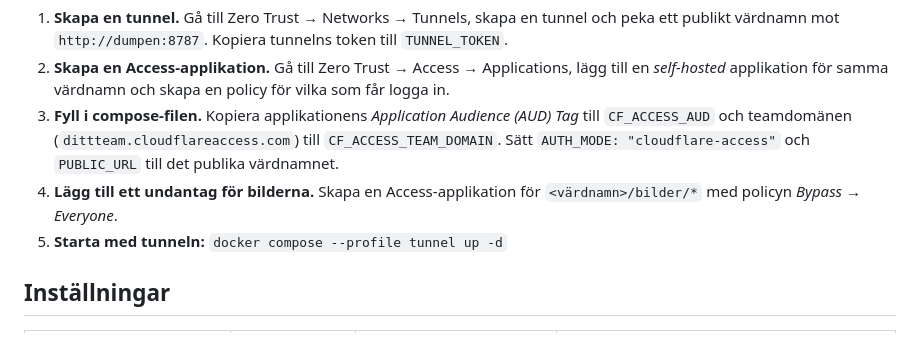
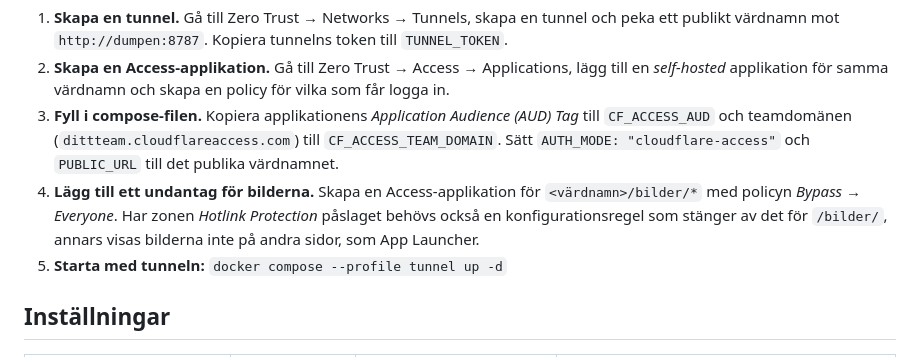
Before and after one commit to pissmyran/dumpen, a Markdown page: docker/README.md, the part around the change. GitHub-like rendering.

Commit message:
Document the hotlink protection exception for /bilder/
With Hotlink Protection on, Cloudflare answers 403 (error 1011) to image
requests that carry another site's referer, such as the App Launcher, so
the public images need a configuration rule that turns it off.

```diff
--- a/docker/README.md
+++ b/docker/README.md
@@ -54,7 +54,7 @@ Välj med `AUTH_MODE`.
 1. **Skapa en tunnel.** Gå till Zero Trust → Networks → Tunnels, skapa en tunnel och peka ett publikt värdnamn mot `http://dumpen:8787`. Kopiera tunnelns token till `TUNNEL_TOKEN`.
 2. **Skapa en Access-applikation.** Gå till Zero Trust → Access → Applications, lägg till en *self-hosted* applikation för samma värdnamn och skapa en policy för vilka som får logga in.
 3. **Fyll i compose-filen.** Kopiera applikationens *Application Audience (AUD) Tag* till `CF_ACCESS_AUD` och teamdomänen (`dittteam.cloudflareaccess.com`) till `CF_ACCESS_TEAM_DOMAIN`. Sätt `AUTH_MODE: "cloudflare-access"` och `PUBLIC_URL` till det publika värdnamnet.
-4. **Lägg till ett undantag för bilderna.** Skapa en Access-applikation för `<värdnamn>/bilder/*` med policyn *Bypass → Everyone*.
+4. **Lägg till ett undantag för bilderna.** Skapa en Access-applikation för `<värdnamn>/bilder/*` med policyn *Bypass → Everyone*. Har zonen *Hotlink Protection* påslaget behövs också en konfigurationsregel som stänger av det för `/bilder/`, annars visas bilderna inte på andra sidor, som App Launcher.
 5. **Starta med tunneln:** `docker compose --profile tunnel up -d`
 
 ## Inställningar
```
Also changed, not shown: README.md (+1 -0 lines).
